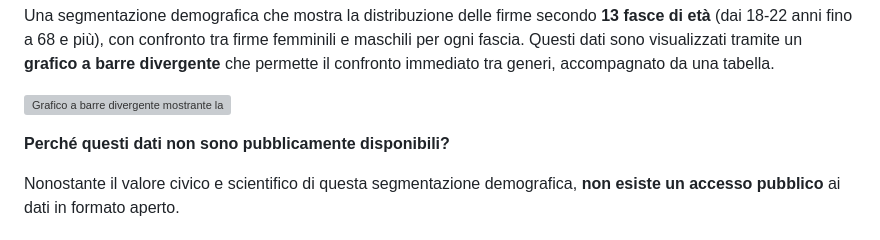
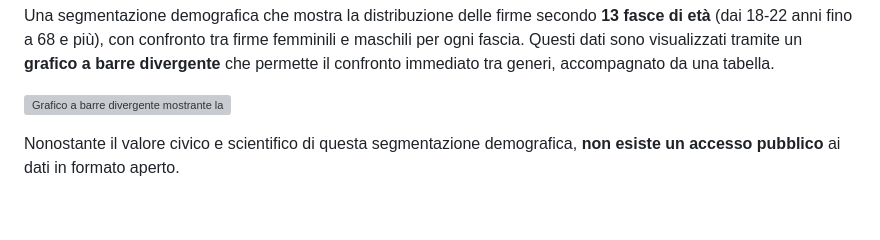
Before and after one commit to ondata/referendum_iniziative_popolari, a Markdown page: src/content/dati.md, the part around the change. GitHub-like rendering; blank space fills up the shorter version; grey boxes are pictures that could not be loaded.

Commit message:
fix: rimuovi domanda sulla disponibilità dei dati pubblici

```diff
--- a/src/content/dati.md
+++ b/src/content/dati.md
@@ -31,8 +31,6 @@ Una analisi geografica della raccolta firme per ogni regione italiana, con suddi
 Una segmentazione demografica che mostra la distribuzione delle firme secondo **13 fasce di età** (dai 18-22 anni fino a 68 e più), con confronto tra firme femminili e maschili per ogni fascia. Questi dati sono visualizzati tramite un **grafico a barre divergente** che permette il confronto immediato tra generi, accompagnato da una tabella.
 
 ![Grafico a barre divergente mostrante la distribuzione delle firme per fasce di età con confronto tra donne e uomini](/images/dati/eta_genere.png)
-
-**Perché questi dati non sono pubblicamente disponibili?**
 
 Nonostante il valore civico e scientifico di questa segmentazione demografica, **non esiste un accesso pubblico** ai dati in formato aperto.
 
```
